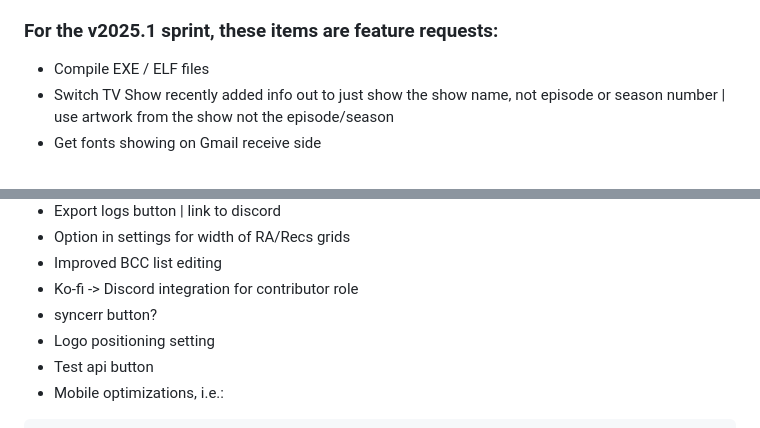
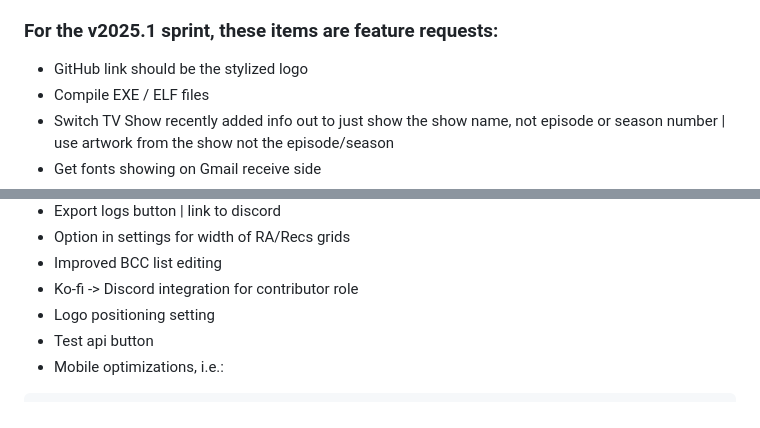
Before and after one commit to jma1ice/newsletterr, a Markdown page: readme.md, 2 parts joined by grey strips. GitHub-like rendering.

Commit message:
* readme updated

```diff
--- a/readme.md
+++ b/readme.md
@@ -176,6 +176,7 @@ Released under the **MIT License** - see [LICENSE](LICENSE) for details.
 
 
 ### For the v2025.1 sprint, these items are feature requests:
+* GitHub link should be the stylized logo
 * Compile EXE / ELF files
 * Switch TV Show recently added info out to just show the show name, not episode or season number | use artwork from the show not the episode/season
 * Get fonts showing on Gmail receive side
@@ -202,7 +203,6 @@ Released under the **MIT License** - see [LICENSE](LICENSE) for details.
 * Option in settings for width of RA/Recs grids
 * Improved BCC list editing
 * Ko-fi -> Discord integration for contributor role
-* syncerr button?
 * Logo positioning setting
 * Test api button
 * Mobile optimizations, i.e.:
```
